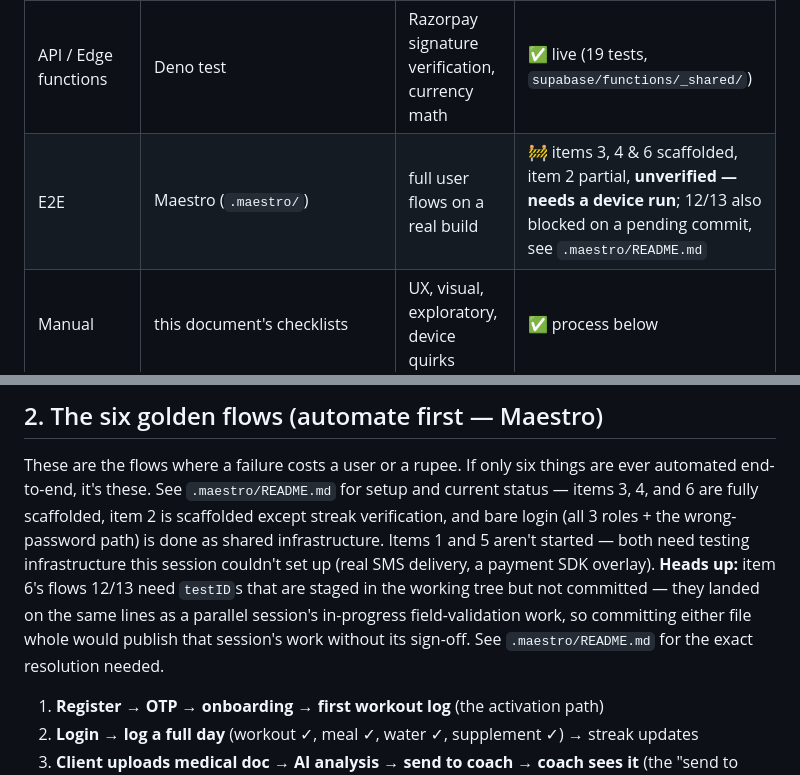
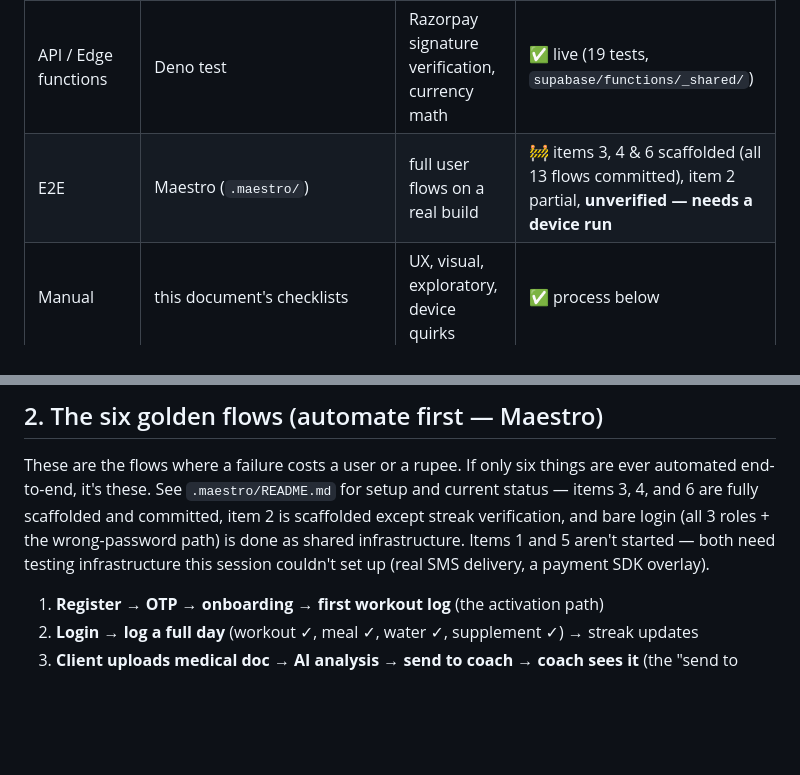
Before and after one commit to pvnkmr9891-lgtm/biorealign-app, a Markdown page: docs/TESTING.md, 2 parts joined by grey strips. Rendered like a GitHub page; blank space fills up the shorter version.

```diff
--- a/docs/TESTING.md
+++ b/docs/TESTING.md
@@ -14,7 +14,7 @@ are the manual pass to run before every release build (OTA or binary).
 | Component | React Native Testing Library | form validation, conditional rendering | ❌ later |
 | DB security | `supabase/tests/rls_tests.sql` | cross-tenant leaks, role escalation | ✅ live (20 checks) |
 | API / Edge functions | Deno test | Razorpay signature verification, currency math | ✅ live (19 tests, `supabase/functions/_shared/`) |
-| E2E | Maestro (`.maestro/`) | full user flows on a real build | 🚧 items 3, 4 & 6 scaffolded, item 2 partial, **unverified — needs a device run**; 12/13 also blocked on a pending commit, see `.maestro/README.md` |
+| E2E | Maestro (`.maestro/`) | full user flows on a real build | 🚧 items 3, 4 & 6 scaffolded (all 13 flows committed), item 2 partial, **unverified — needs a device run** |
 | Manual | this document's checklists | UX, visual, exploratory, device quirks | ✅ process below |
 | Production | Sentry + PostHog | everything the above missed | ⏳ waiting on account keys |
 
@@ -28,16 +28,12 @@ automation is for *never rediscovering* them.
 
 These are the flows where a failure costs a user or a rupee. If only six
 things are ever automated end-to-end, it's these. See `.maestro/README.md`
-for setup and current status — items 3, 4, and 6 are fully scaffolded,
-item 2 is scaffolded except streak verification, and bare login (all 3
-roles + the wrong-password path) is done as shared infrastructure. Items
-1 and 5 aren't started — both need testing infrastructure this session
-couldn't set up (real SMS delivery, a payment SDK overlay).
-**Heads up:** item 6's flows 12/13 need `testID`s that are staged in the
-working tree but not committed — they landed on the same lines as a
-parallel session's in-progress field-validation work, so committing
-either file whole would publish that session's work without its
-sign-off. See `.maestro/README.md` for the exact resolution needed.
+for setup and current status — items 3, 4, and 6 are fully scaffolded and
+committed, item 2 is scaffolded except streak verification, and bare
+login (all 3 roles + the wrong-password path) is done as shared
+infrastructure. Items 1 and 5 aren't started — both need testing
+infrastructure this session couldn't set up (real SMS delivery, a
+payment SDK overlay).
 
 1. **Register → OTP → onboarding → first workout log** (the activation path)
 2. **Login → log a full day** (workout ✓, meal ✓, water ✓, supplement ✓) → streak updates
```
Also changed, not shown: .maestro/README.md (+6 -20 lines).
